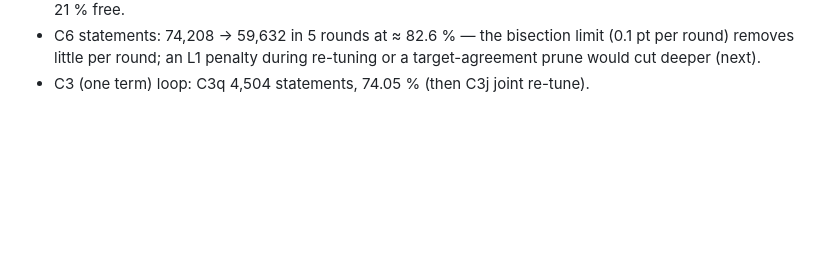
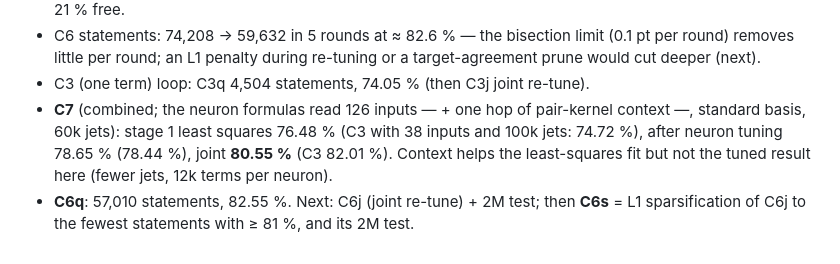
Before and after one commit to aaronw5/jet-latent-distillation, a Markdown page: research/LOG.md, the part around the change. GitHub-like rendering; blank space fills up the shorter version.

Commit message:
research log: C7, C6q, C6s plan
Co-Authored-By: Claude Opus 5.5 <noreply@anthropic.com>
Claude-Session: https://claude.ai/code/session_01DU6pnBAj2Md82XZaPZaUmy

```diff
--- a/research/LOG.md
+++ b/research/LOG.md
@@ -528,3 +528,8 @@ functionally right for ParT's values but different in detail; formula neurons ar
 - C6 statements: 74,208 → 59,632 in 5 rounds at ≈ 82.6 % — the bisection limit (0.1 pt per round) removes little per
   round; an L1 penalty during re-tuning or a target-agreement prune would cut deeper (next).
 - C3 (one term) loop: C3q 4,504 statements, 74.05 % (then C3j joint re-tune).
+- **C7** (combined; the neuron formulas read 126 inputs — + one hop of pair-kernel context —, standard basis, 60k jets): stage 1
+  least squares 76.48 % (C3 with 38 inputs and 100k jets: 74.72 %), after neuron tuning 78.65 % (78.44 %), joint **80.55 %**
+  (C3 82.01 %). Context helps the least-squares fit but not the tuned result here (fewer jets, 12k terms per neuron).
+- **C6q**: 57,010 statements, 82.55 %. Next: C6j (joint re-tune) + 2M test; then **C6s** = L1 sparsification of C6j to the
+  fewest statements with ≥ 81 %, and its 2M test.
```
